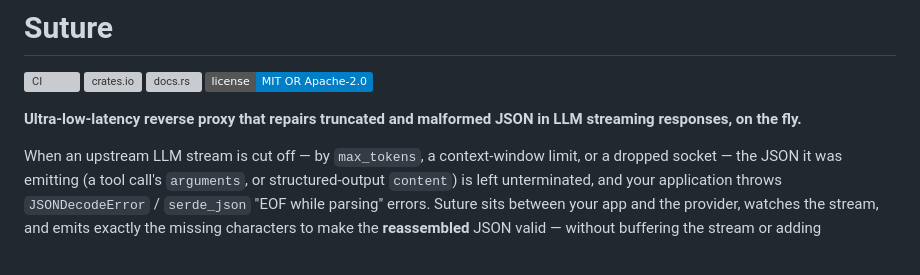
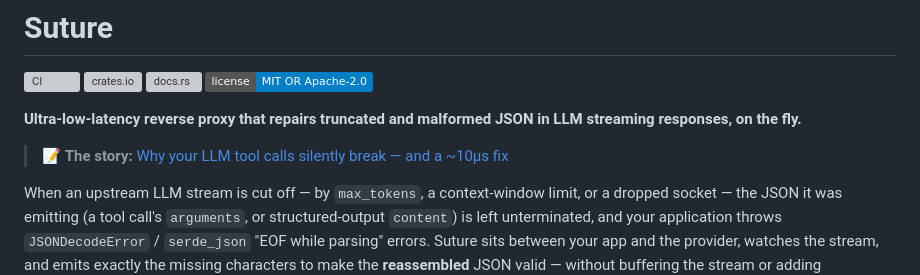
Before and after one commit to tensorhq/suture-stream-repair, a Markdown page: README.md, the part around the change. GitHub-like rendering; badges without logos; blank space fills up the shorter version; grey boxes are pictures that could not be loaded.

Commit message:
docs: link the dev.to launch post from the README

```diff
--- a/README.md
+++ b/README.md
@@ -6,6 +6,8 @@
 [![License](https://img.shields.io/badge/license-MIT%20OR%20Apache--2.0-blue.svg)](#license)
 
 **Ultra-low-latency reverse proxy that repairs truncated and malformed JSON in LLM streaming responses, on the fly.**
+
+> 📝 **The story:** [Why your LLM tool calls silently break — and a ~10µs fix](https://dev.to/wu_jiang_2ca3f4c2d1718f07/why-your-llm-tool-calls-silently-break-and-a-10us-fix-15mj)
 
 When an upstream LLM stream is cut off — by `max_tokens`, a context-window limit, or a
 dropped socket — the JSON it was emitting (a tool call's `arguments`, or structured-output
```
Also changed, not shown: crates/suture/README.md (+2 -0 lines).
